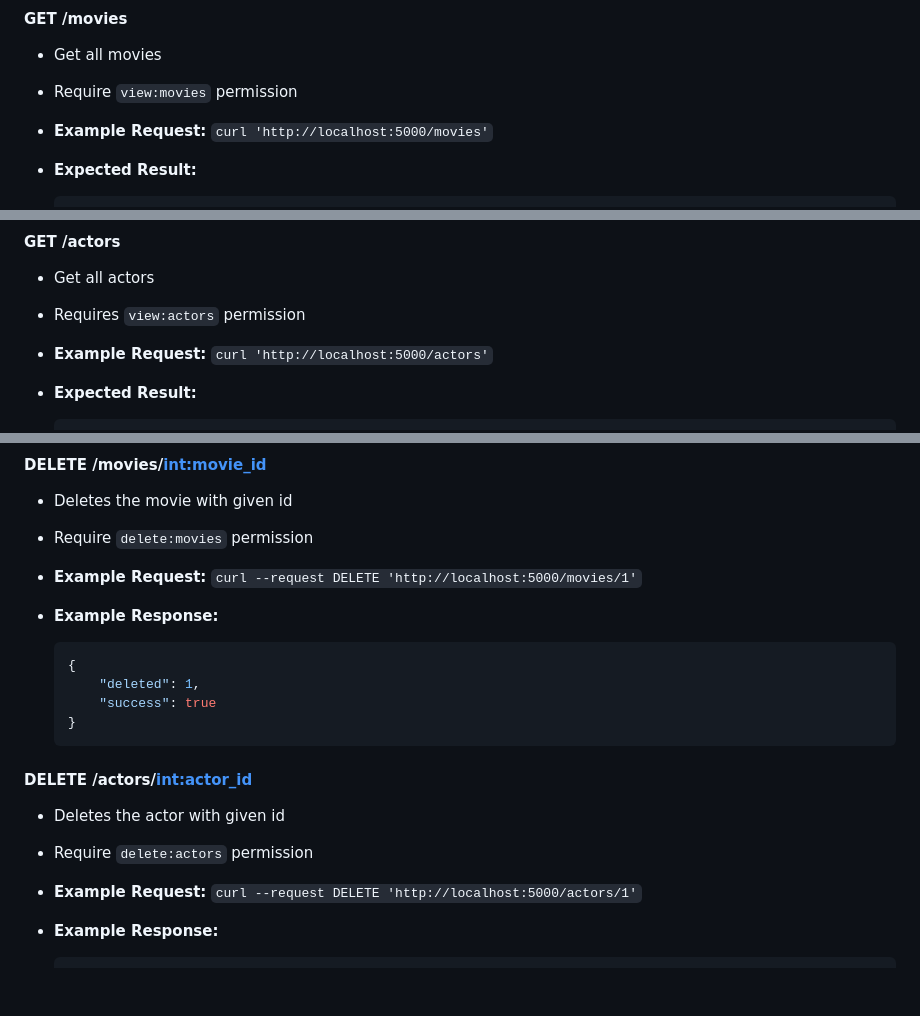
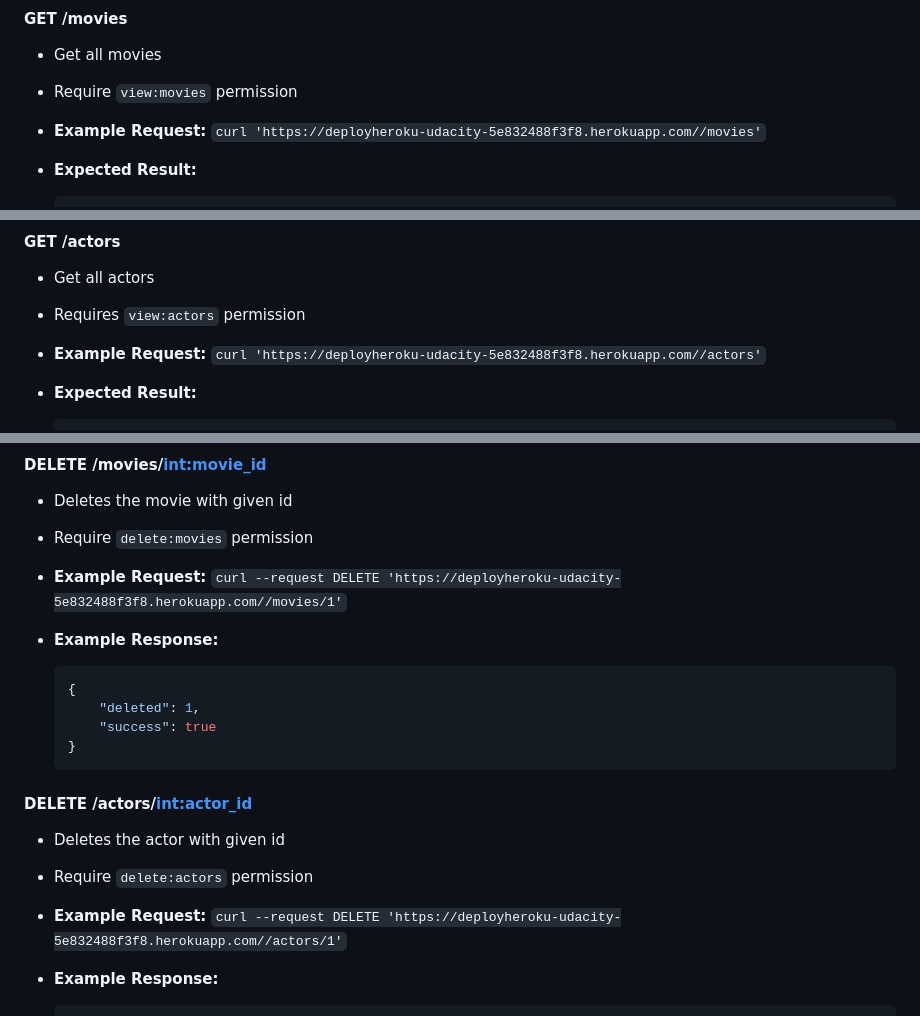
Before and after one commit to daohuong1005/deploy-fsnd-capstone, a Markdown page: README.md, 3 parts joined by grey strips. GitHub-like rendering; blank space fills up the shorter version.

````diff
--- a/README.md
+++ b/README.md
@@ -197,7 +197,7 @@ The API will return three error types when requests fail:
 
 * Require `view:movies` permission
 
-* **Example Request:** `curl 'http://localhost:5000/movies'`
+* **Example Request:** `curl 'https://deployheroku-udacity-5e832488f3f8.herokuapp.com//movies'`
 
 * **Expected Result:**
     ```json
@@ -242,7 +242,7 @@ The API will return three error types when requests fail:
 
 * Requires `view:actors` permission
 
-* **Example Request:** `curl 'http://localhost:5000/actors'`
+* **Example Request:** `curl 'https://deployheroku-udacity-5e832488f3f8.herokuapp.com//actors'`
 
 * **Expected Result:**
     ```json
@@ -328,7 +328,7 @@ The API will return three error types when requests fail:
 
 * Require `delete:movies` permission
 
-* **Example Request:** `curl --request DELETE 'http://localhost:5000/movies/1'`
+* **Example Request:** `curl --request DELETE 'https://deployheroku-udacity-5e832488f3f8.herokuapp.com//movies/1'`
 
 * **Example Response:**
     ```json
@@ -343,7 +343,7 @@ The API will return three error types when requests fail:
 
 * Require `delete:actors` permission
 
-* **Example Request:** `curl --request DELETE 'http://localhost:5000/actors/1'`
+* **Example Request:** `curl --request DELETE 'https://deployheroku-udacity-5e832488f3f8.herokuapp.com//actors/1'`
 
 * **Example Response:**
     ```json
````
Also changed, not shown: other parts of README.md (+4 -4 lines).
